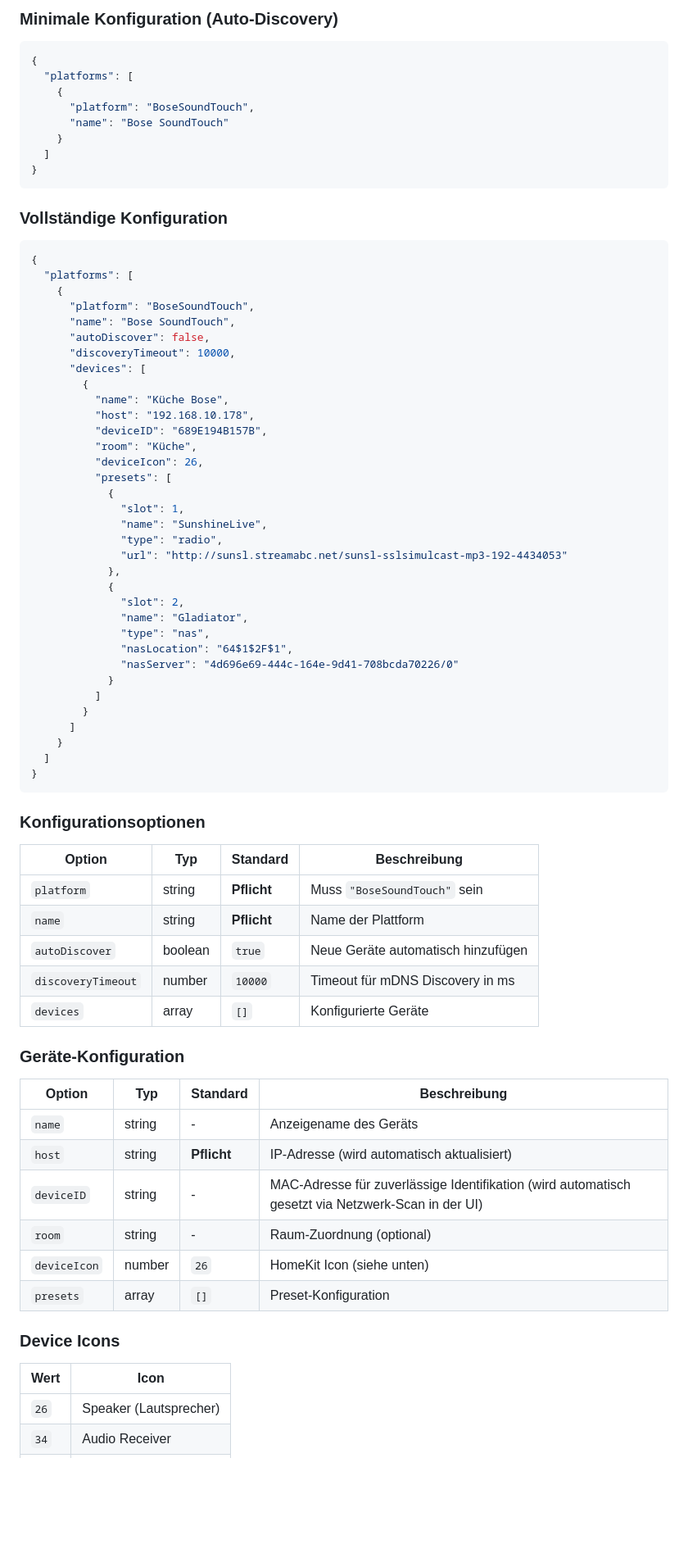
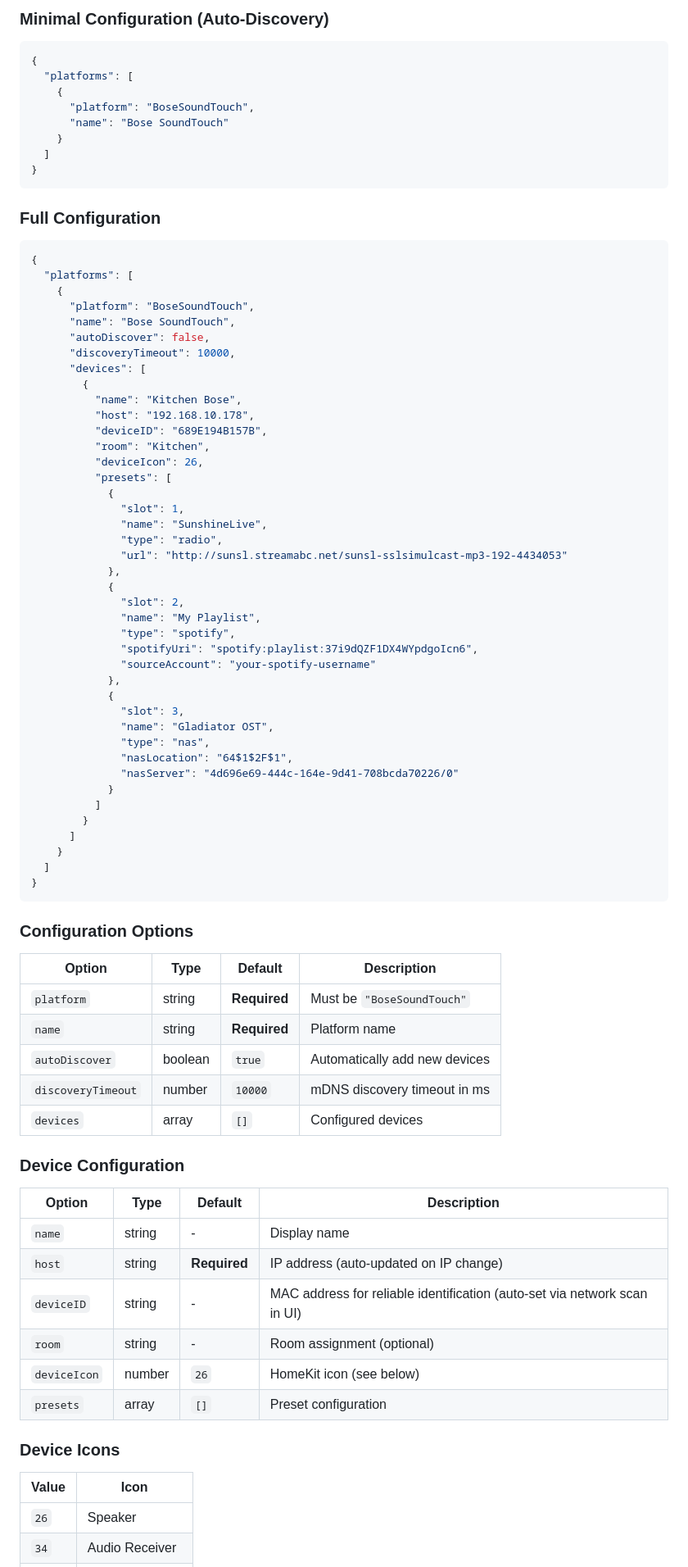
Before and after one commit to Dress13/homebridge-bose-soundtouch, a Markdown page: README.md, the part around one of its changes. Shown at 82% size. GitHub-like rendering; blank space fills up the shorter version.

````diff
--- a/README.md
+++ b/README.md
@@ -63,5 +65,5 @@ Dieses Plugin verwendet **External Accessories**:
 
-### Minimale Konfiguration (Auto-Discovery)
+### Minimal Configuration (Auto-Discovery)
 
 ```json
 {
@@ -74,7 +76,7 @@ Dieses Plugin verwendet **External Accessories**:
 }
 ```
 
-### Vollständige Konfiguration
+### Full Configuration
 
 ```json
 {
@@ -86,10 +88,10 @@ Dieses Plugin verwendet **External Accessories**:
       "discoveryTimeout": 10000,
       "devices": [
         {
-          "name": "Küche Bose",
+          "name": "Kitchen Bose",
           "host": "192.168.10.178",
           "deviceID": "689E194B157B",
-          "room": "Küche",
+          "room": "Kitchen",
           "deviceIcon": 26,
           "presets": [
             {
@@ -100,7 +102,14 @@ Dieses Plugin verwendet **External Accessories**:
             },
             {
               "slot": 2,
-              "name": "Gladiator",
+              "name": "My Playlist",
+              "type": "spotify",
+              "spotifyUri": "spotify:playlist:37i9dQZF1DX4WYpdgoIcn6",
+              "sourceAccount": "your-spotify-username"
+            },
+            {
+              "slot": 3,
+              "name": "Gladiator OST",
               "type": "nas",
               "nasLocation": "64$1$2F$1",
               "nasServer": "4d696e69-444c-164e-9d41-708bcda70226/0"
@@ -113,30 +122,30 @@ Dieses Plugin verwendet **External Accessories**:
 }
 ```
 
-### Konfigurationsoptionen
+### Configuration Options
 
-| Option | Typ | Standard | Beschreibung |
-|--------|-----|----------|--------------|
-| `platform` | string | **Pflicht** | Muss `"BoseSoundTouch"` sein |
-| `name` | string | **Pflicht** | Name der Plattform |
-| `autoDiscover` | boolean | `true` | Neue Geräte automatisch hinzufügen |
-| `discoveryTimeout` | number | `10000` | Timeout für mDNS Discovery in ms |
-| `devices` | array | `[]` | Konfigurierte Geräte |
+| Option | Type | Default | Description |
+|--------|------|---------|-------------|
+| `platform` | string | **Required** | Must be `"BoseSoundTouch"` |
+| `name` | string | **Required** | Platform name |
+| `autoDiscover` | boolean | `true` | Automatically add new devices |
+| `discoveryTimeout` | number | `10000` | mDNS discovery timeout in ms |
+| `devices` | array | `[]` | Configured devices |
 
-### Geräte-Konfiguration
+### Device Configuration
 
-| Option | Typ | Standard | Beschreibung |
-|--------|-----|----------|--------------|
-| `name` | string | - | Anzeigename des Geräts |
-| `host` | string | **Pflicht** | IP-Adresse (wird automatisch aktualisiert) |
-| `deviceID` | string | - | MAC-Adresse für zuverlässige Identifikation (wird automatisch gesetzt via Netzwerk-Scan in der UI) |
-| `room` | string | - | Raum-Zuordnung (optional) |
-| `deviceIcon` | number | `26` | HomeKit Icon (siehe unten) |
-| `presets` | array | `[]` | Preset-Konfiguration |
+| Option | Type | Default | Description |
+|--------|------|---------|-------------|
+| `name` | string | - | Display name |
+| `host` | string | **Required** | IP address (auto-updated on IP change) |
+| `deviceID` | string | - | MAC address for reliable identification (auto-set via network scan in UI) |
+| `room` | string | - | Room assignment (optional) |
+| `deviceIcon` | number | `26` | HomeKit icon (see below) |
+| `presets` | array | `[]` | Preset configuration |
 
 ### Device Icons
 
-| Wert | Icon |
-|------|------|
-| `26` | Speaker (Lautsprecher) |
+| Value | Icon |
+|-------|------|
+| `26` | Speaker |
 | `34` | Audio Receiver |
````
Also changed, not shown: other parts of README.md (+98 -92 lines), README.de.md (added, +246 -0 lines).
